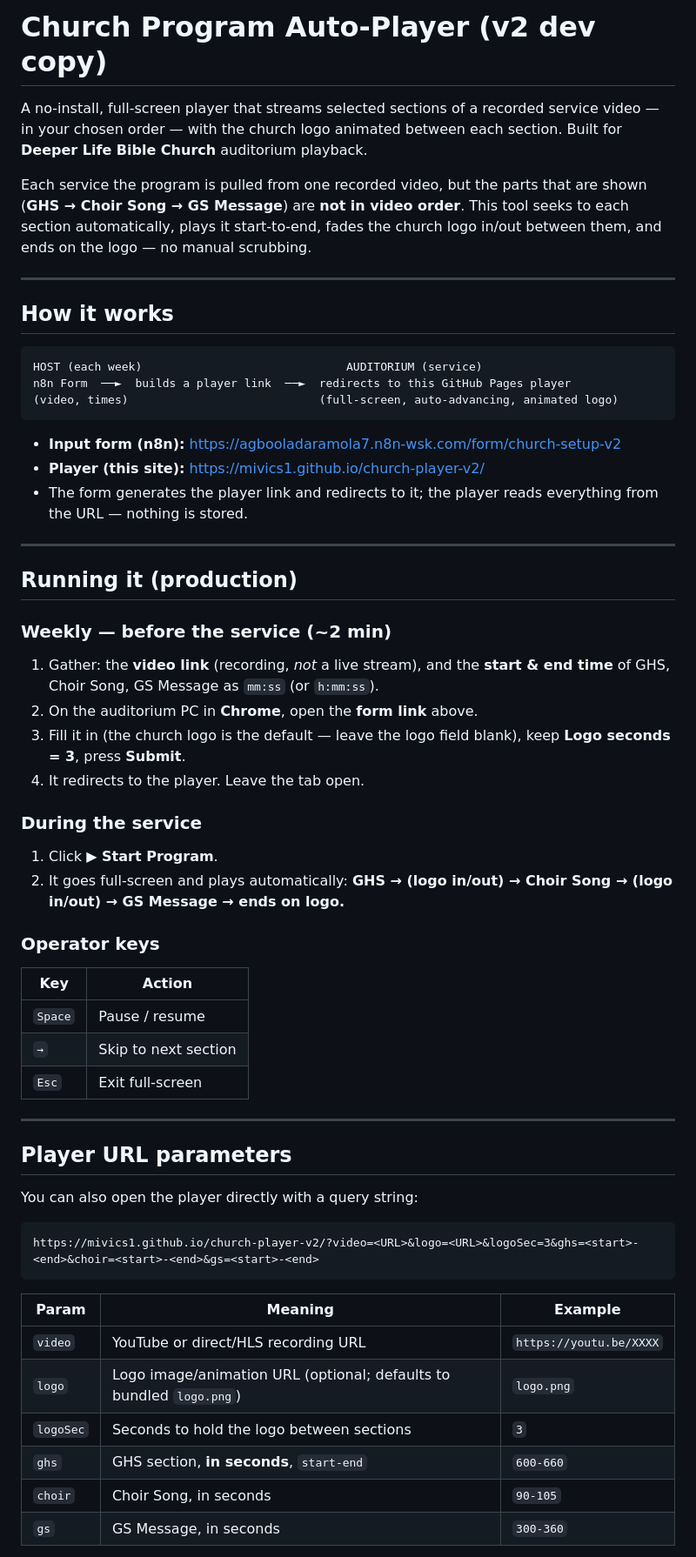
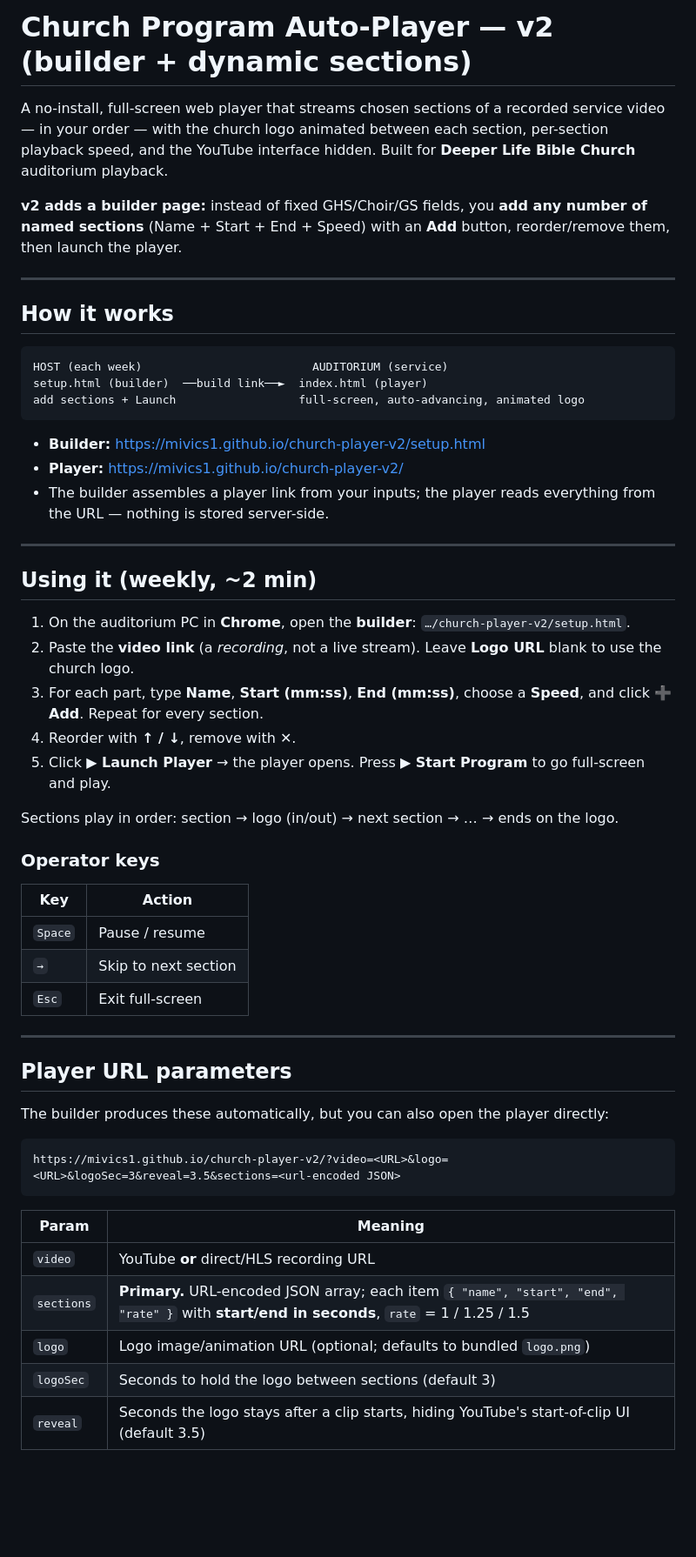
Before and after one commit to Mivics1/church-player-v2, a Markdown page: README.md, the part around one of its changes. Shown at 87% size. GitHub-like rendering; blank space fills up the shorter version.

Commit message:
Rewrite v2 README for builder + dynamic sections
Co-Authored-By: Claude Opus 4.8 <noreply@anthropic.com>

````diff
--- a/README.md
+++ b/README.md
@@ -1,37 +1,34 @@
-# Church Program Auto-Player (v2 dev copy)
+# Church Program Auto-Player — v2 (builder + dynamic sections)
 
-A no-install, full-screen player that streams selected sections of a recorded service video — in your chosen order — with the church logo animated between each section. Built for **Deeper Life Bible Church** auditorium playback.
+A no-install, full-screen web player that streams chosen sections of a recorded service video — in your order — with the church logo animated between each section, per-section playback speed, and the YouTube interface hidden. Built for **Deeper Life Bible Church** auditorium playback.
 
-Each service the program is pulled from one recorded video, but the parts that are shown (**GHS → Choir Song → GS Message**) are **not in video order**. This tool seeks to each section automatically, plays it start‑to‑end, fades the church logo in/out between them, and ends on the logo — no manual scrubbing.
+**v2 adds a builder page:** instead of fixed GHS/Choir/GS fields, you **add any number of named sections** (Name + Start + End + Speed) with an **Add** button, reorder/remove them, then launch the player.
 
 ---
 
 ## How it works
 
 ```
-HOST (each week)                              AUDITORIUM (service)
-n8n Form  ──►  builds a player link  ──►  redirects to this GitHub Pages player
-(video, times)                            (full-screen, auto-advancing, animated logo)
+HOST (each week)                         AUDITORIUM (service)
+setup.html (builder)  ──build link──►  index.html (player)
+add sections + Launch                  full-screen, auto-advancing, animated logo
 ```
 
-- **Input form (n8n):** https://agbooladaramola7.n8n-wsk.com/form/church-setup-v2
-- **Player (this site):** https://mivics1.github.io/church-player-v2/
-- The form generates the player link and redirects to it; the player reads everything from the URL — nothing is stored.
+- **Builder:** https://mivics1.github.io/church-player-v2/setup.html
+- **Player:** https://mivics1.github.io/church-player-v2/
+- The builder assembles a player link from your inputs; the player reads everything from the URL — nothing is stored server-side.
 
 ---
 
-## Running it (production)
+## Using it (weekly, ~2 min)
 
-### Weekly — before the service (~2 min)
-1. Gather: the **video link** (recording, *not* a live stream), and the **start & end time** of GHS, Choir Song, GS Message as `mm:ss` (or `h:mm:ss`).
-2. On the auditorium PC in **Chrome**, open the **form link** above.
-3. Fill it in (the church logo is the default — leave the logo field blank), keep **Logo seconds = 3**, press **Submit**.
-4. It redirects to the player. Leave the tab open.
+1. On the auditorium PC in **Chrome**, open the **builder**: `…/church-player-v2/setup.html`.
+2. Paste the **video link** (a *recording*, not a live stream). Leave **Logo URL** blank to use the church logo.
+3. For each part, type **Name**, **Start (mm:ss)**, **End (mm:ss)**, choose a **Speed**, and click **➕ Add**. Repeat for every section.
+4. Reorder with **↑ / ↓**, remove with **✕**.
+5. Click **▶ Launch Player** → the player opens. Press **▶ Start Program** to go full-screen and play.
 
-### During the service
-1. Click **▶ Start Program**.
-2. It goes full-screen and plays automatically:
-   **GHS → (logo in/out) → Choir Song → (logo in/out) → GS Message → ends on logo.**
+Sections play in order: section → logo (in/out) → next section → … → ends on the logo.
 
 ### Operator keys
 | Key | Action |
@@ -44,18 +41,17 @@ n8n Form  ──►  builds a player link  ──►  redirects to this GitHub P
 
 ## Player URL parameters
 
-You can also open the player directly with a query string:
+The builder produces these automatically, but you can also open the player directly:
 
 ```
-https://mivics1.github.io/church-player-v2/?video=<URL>&logo=<URL>&logoSec=3&ghs=<start>-<end>&choir=<start>-<end>&gs=<start>-<end>
+https://mivics1.github.io/church-player-v2/?video=<URL>&logo=<URL>&logoSec=3&reveal=3.5&sections=<url-encoded JSON>
 ```
 
-| Param | Meaning | Example |
-|-------|---------|---------|
-| `video` | YouTube or direct/HLS recording URL | `https://youtu.be/XXXX` |
-| `logo` | Logo image/animation URL (optional; defaults to bundled `logo.png`) | `logo.png` |
-| `logoSec` | Seconds to hold the logo between sections | `3` |
-| `ghs` | GHS section, **in seconds**, `start-end` | `600-660` |
-| `choir` | Choir Song, in seconds | `90-105` |
-| `gs` | GS Message, in seconds | `300-360` |
+| Param | Meaning |
+|-------|---------|
+| `video` | YouTube **or** direct/HLS recording URL |
+| `sections` | **Primary.** URL-encoded JSON array; each item `{ "name", "start", "end", "rate" }` with **start/end in seconds**, `rate` = 1 / 1.25 / 1.5 |
+| `logo` | Logo image/animation URL (optional; defaults to bundled `logo.png`) |
+| `logoSec` | Seconds to hold the logo between sections (default 3) |
+| `reveal` | Seconds the logo stays after a clip starts, hiding YouTube's start-of-clip UI (default 3.5) |
 
````
Also changed, not shown: other parts of README.md (+20 -10 lines).
